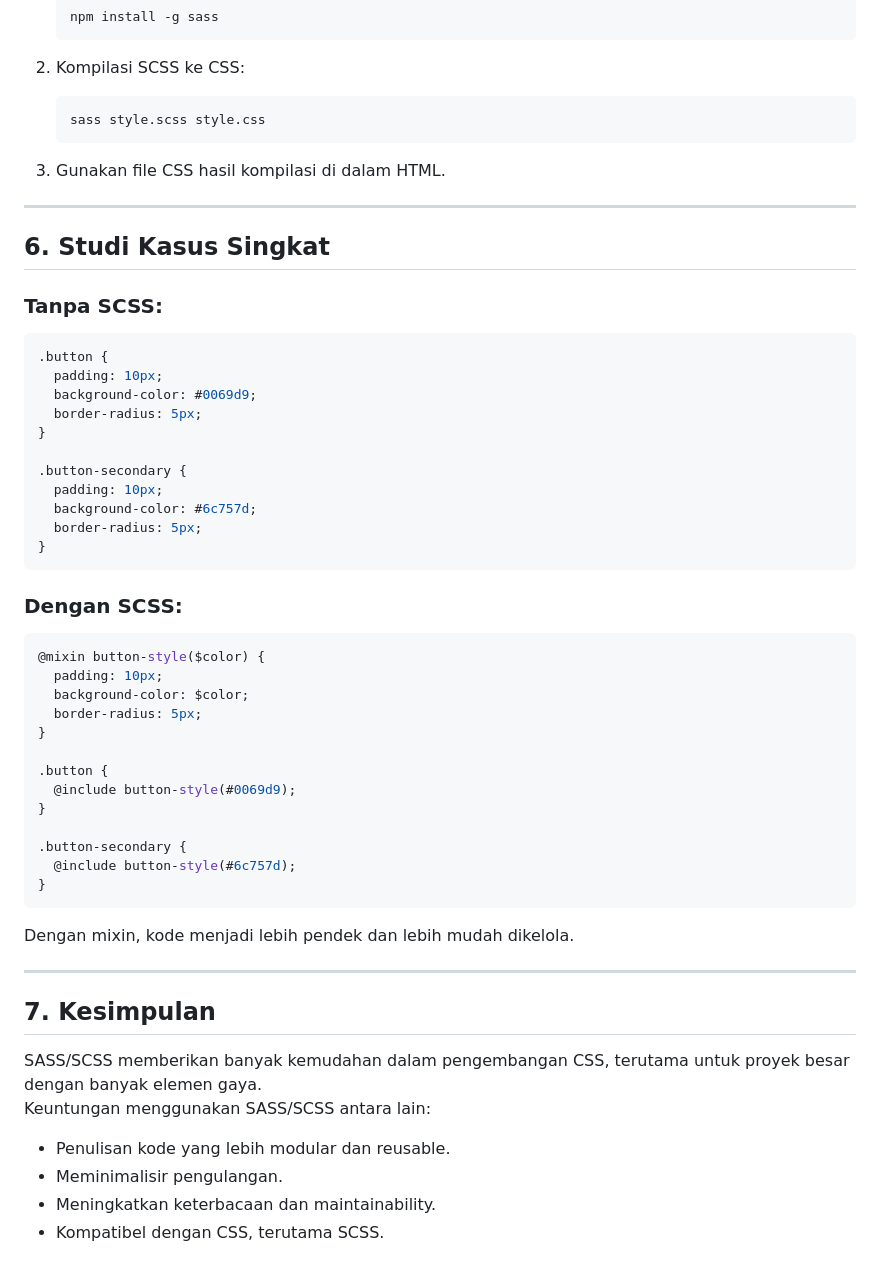
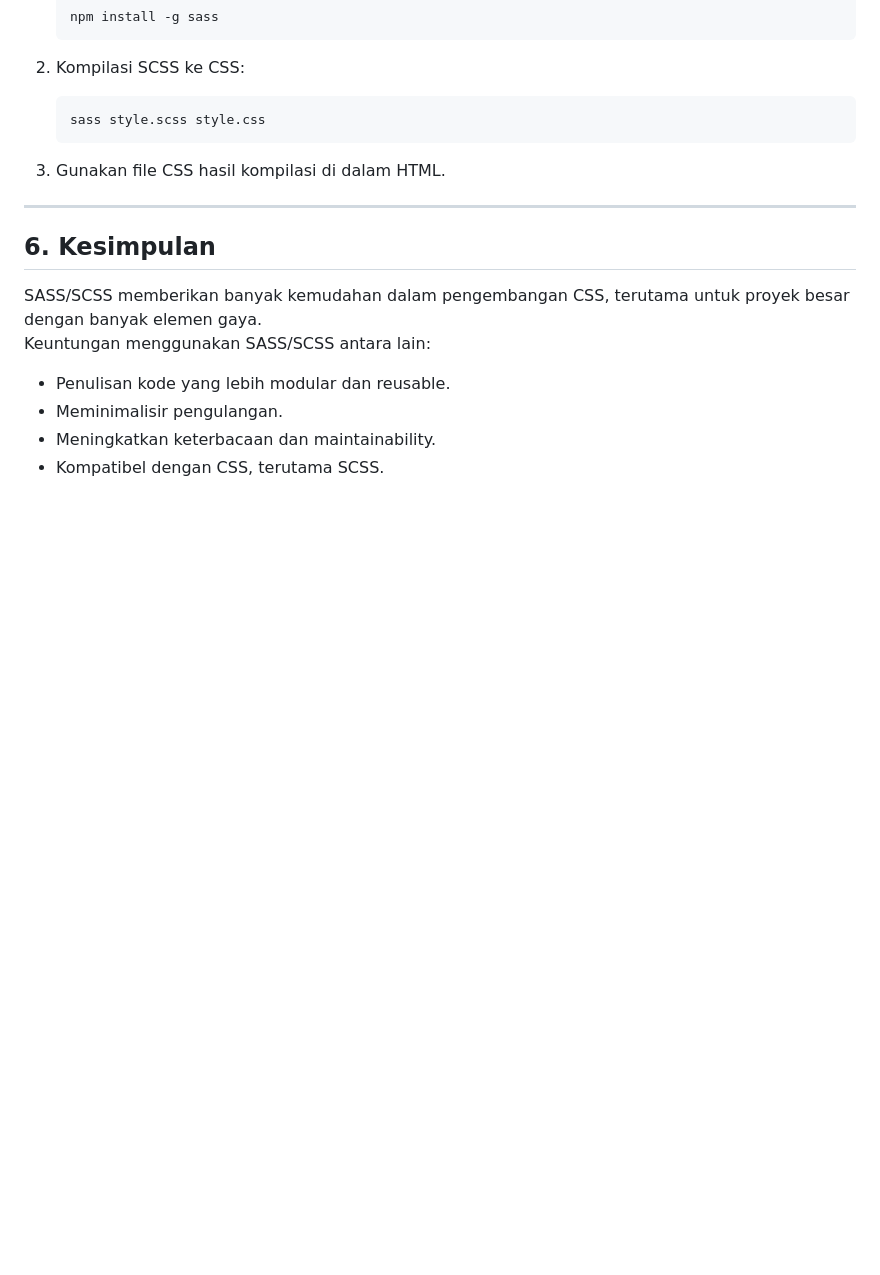
Before and after one commit to MuhZakyyy/MuhZakyyy.github.io, a Markdown page: _posts/2025-05-07-SASS-dan-SCSS.md, the part around the change. Rendered like a GitHub page; blank space fills up the shorter version.

Commit message:
push semua file

````diff
--- a/_posts/2025-05-07-SASS-dan-SCSS.md
+++ b/_posts/2025-05-07-SASS-dan-SCSS.md
@@ -144,45 +144,8 @@ Menghindari pengulangan deklarasi CSS.
 
 ---
 
-## 6. Studi Kasus Singkat
 
-### Tanpa SCSS:
-```css
-.button {
-  padding: 10px;
-  background-color: #0069d9;
-  border-radius: 5px;
-}
-
-.button-secondary {
-  padding: 10px;
-  background-color: #6c757d;
-  border-radius: 5px;
-}
-```
-
-### Dengan SCSS:
-```scss
-@mixin button-style($color) {
-  padding: 10px;
-  background-color: $color;
-  border-radius: 5px;
-}
-
-.button {
-  @include button-style(#0069d9);
-}
-
-.button-secondary {
-  @include button-style(#6c757d);
-}
-```
-
-Dengan mixin, kode menjadi lebih pendek dan lebih mudah dikelola.
-
----
-
-## 7. Kesimpulan
+## 6. Kesimpulan
 
 SASS/SCSS memberikan banyak kemudahan dalam pengembangan CSS, terutama untuk proyek besar dengan banyak elemen gaya.
 Keuntungan menggunakan SASS/SCSS antara lain:
````
